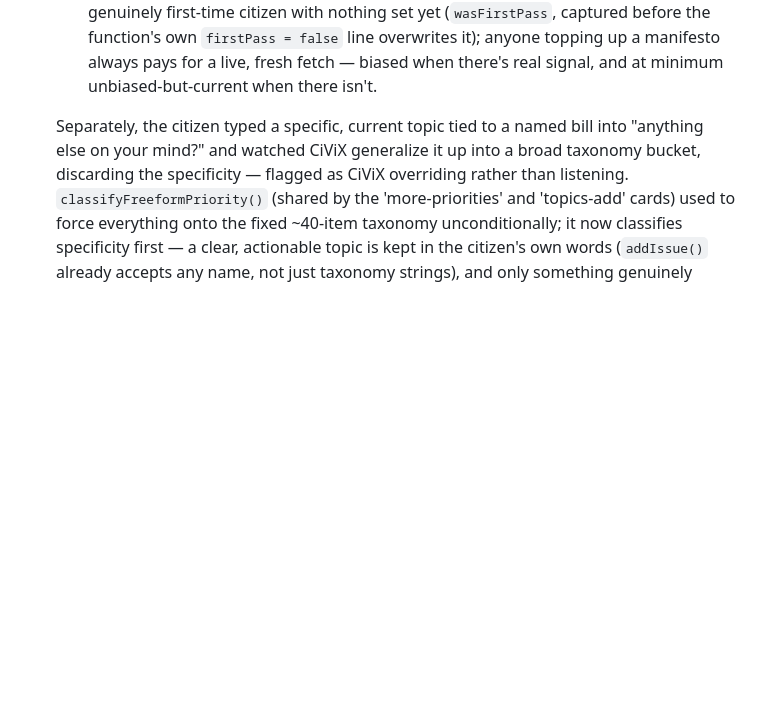
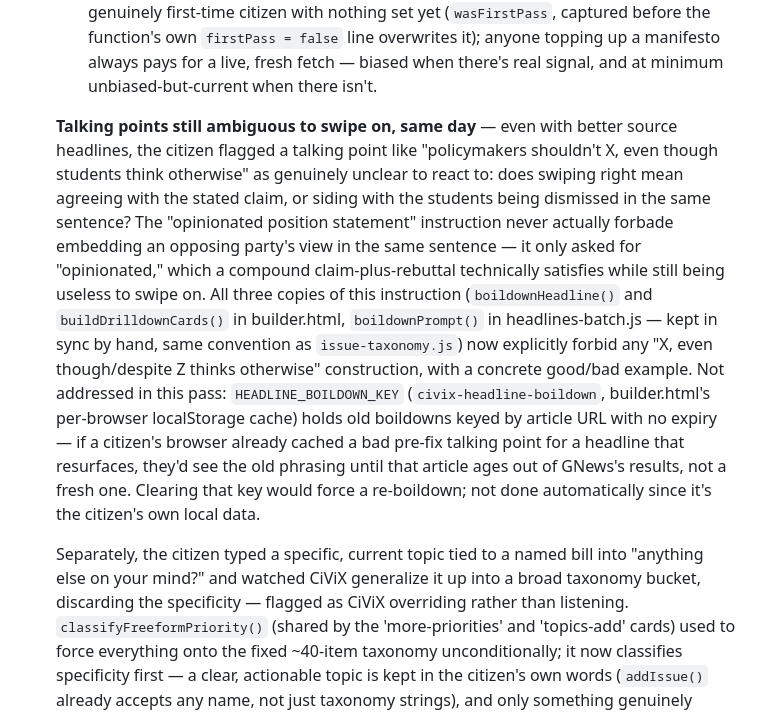
Before and after one commit to MickYorg/CiViXRepo, a Markdown page: CLAUDE.md, the part around the change. Rendered like a GitHub page; blank space fills up the shorter version.

Commit message:
Document the talking-point ambiguity fix in CLAUDE.md
Co-Authored-By: Claude Sonnet 5 <noreply@anthropic.com>
Claude-Session: https://claude.ai/code/session_011xKWdgdgGRCGcmsjDsK7C5

```diff
--- a/CLAUDE.md
+++ b/CLAUDE.md
@@ -339,6 +339,29 @@ see "Deliberately not yet done" below for why.
     false` line overwrites it); anyone topping up a manifesto always
     pays for a live, fresh fetch — biased when there's real signal, and
     at minimum unbiased-but-current when there isn't.
+
+  **Talking points still ambiguous to swipe on, same day** — even with
+  better source headlines, the citizen flagged a talking point like
+  "policymakers shouldn't X, even though students think otherwise" as
+  genuinely unclear to react to: does swiping right mean agreeing with
+  the stated claim, or siding with the students being dismissed in the
+  same sentence? The "opinionated position statement" instruction never
+  actually forbade embedding an opposing party's view in the same
+  sentence — it only asked for "opinionated," which a compound
+  claim-plus-rebuttal technically satisfies while still being useless to
+  swipe on. All three copies of this instruction (`boildownHeadline()`
+  and `buildDrilldownCards()` in builder.html, `boildownPrompt()` in
+  headlines-batch.js — kept in sync by hand, same convention as
+  `issue-taxonomy.js`) now explicitly forbid any "X, even though/despite
+  Z thinks otherwise" construction, with a concrete good/bad example.
+  Not addressed in this pass: `HEADLINE_BOILDOWN_KEY`
+  (`civix-headline-boildown`, builder.html's per-browser localStorage
+  cache) holds old boildowns keyed by article URL with no expiry — if a
+  citizen's browser already cached a bad pre-fix talking point for a
+  headline that resurfaces, they'd see the old phrasing until that
+  article ages out of GNews's results, not a fresh one. Clearing that
+  key would force a re-boildown; not done automatically since it's the
+  citizen's own local data.
 
   Separately, the citizen typed a specific, current topic tied to a
   named bill into "anything else on your mind?" and watched CiViX
```
